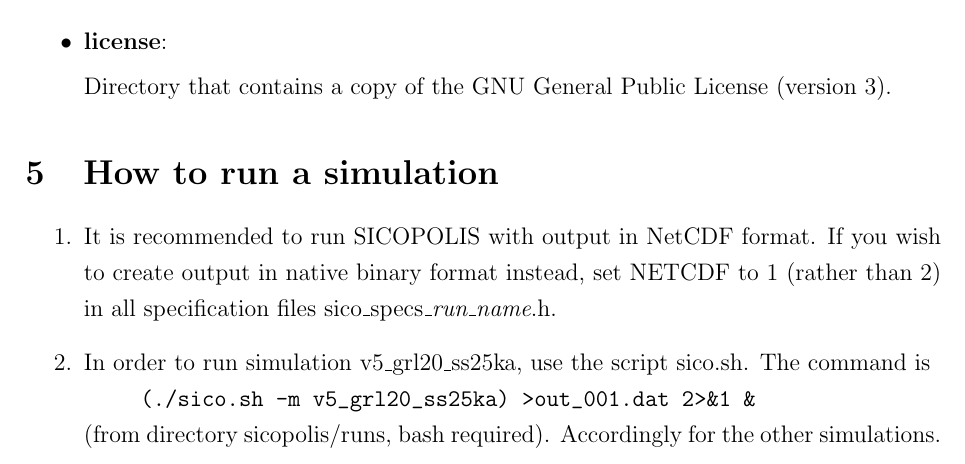
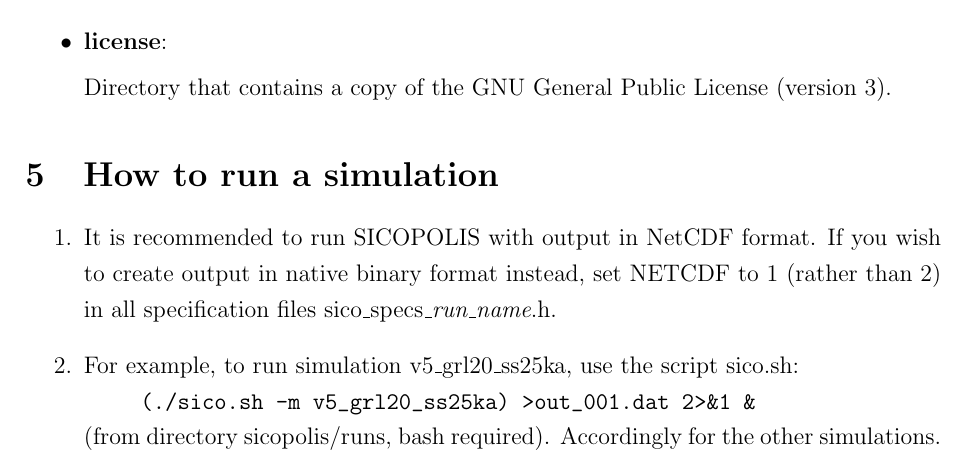
Before and after one commit to Shreyas911/sicopolis, a LaTeX document (docu/quick_start/SICOPOLIS_V5dev_Quick_Start.tex): part of page 7 of 13, cut so that both start at the same text. Compiled offline with pdfLaTeX.

Commit message:
Date: 2020-04-09 05:44:46 UTC. Quick Start Manual updated.

```diff
--- a/docu/quick_start/SICOPOLIS_V5dev_Quick_Start.tex
+++ b/docu/quick_start/SICOPOLIS_V5dev_Quick_Start.tex
@@ -429,7 +429,7 @@ Directory that contains a copy of the GNU General Public License (version~3).
 
 \item It is recommended to run SICOPOLIS with output in NetCDF format. If you wish to create output in native binary format instead, set NETCDF to 1 (rather than 2) in all specification files sico\_specs\_\emph{run\_name}.h.
 
-\item In order to run simulation v5\_grl20\_ss25ka, use the script sico.sh. The command is
+\item For example, to run simulation v5\_grl20\_ss25ka, use the script sico.sh:
 \\
 \hspace*{10mm}\verb+(./sico.sh -m v5_grl20_ss25ka) >out_001.dat 2>&1 &+
 \\
```
Also changed, not shown: docu/quick_start/SICOPOLIS_V5dev_Quick_Start.tex (6 more changed lines).
